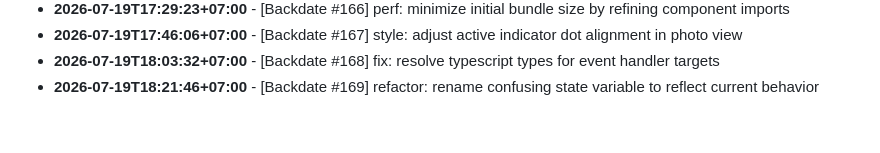
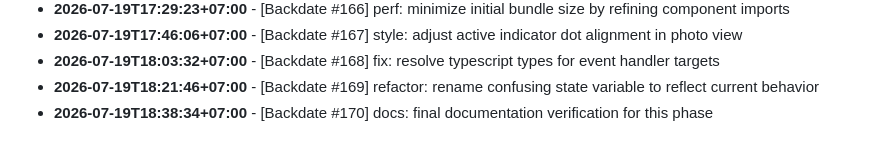
Before and after one commit to felichpehagasaginting-code/Photobooth-AI, a Markdown page: docs/ACTIVITY_LOG.md, the part around the change. GitHub-like rendering.

Commit message:
docs: final documentation verification for this phase

```diff
--- a/docs/ACTIVITY_LOG.md
+++ b/docs/ACTIVITY_LOG.md
@@ -1574,3 +1574,4 @@ Daily log records of minor changes, layout adjustments, mock refactorings, style
 - **2026-07-19T17:46:06+07:00** - [Backdate #167] style: adjust active indicator dot alignment in photo view
 - **2026-07-19T18:03:32+07:00** - [Backdate #168] fix: resolve typescript types for event handler targets
 - **2026-07-19T18:21:46+07:00** - [Backdate #169] refactor: rename confusing state variable to reflect current behavior
+- **2026-07-19T18:38:34+07:00** - [Backdate #170] docs: final documentation verification for this phase
```
